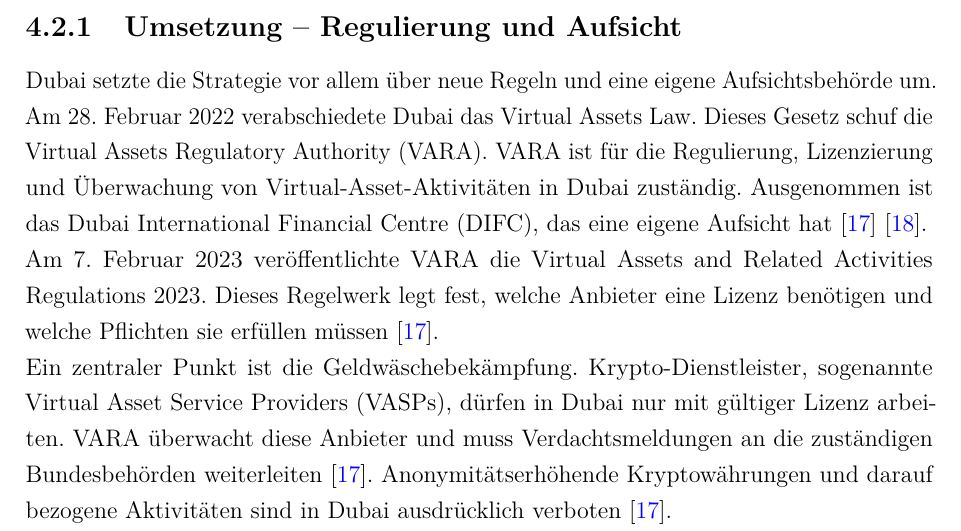
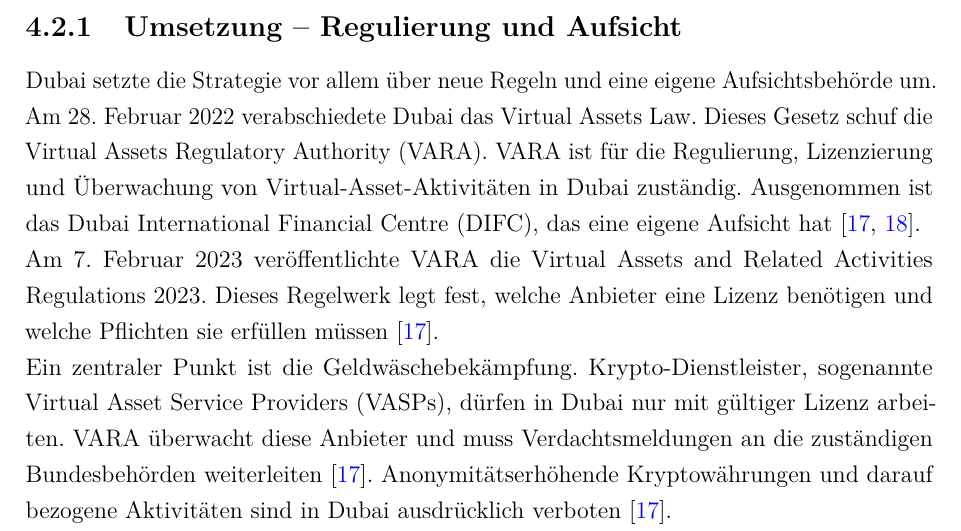
Before and after one commit to tashbaevb/Krypto_IG, a LaTeX document (00_Dokumentation.tex, which reads 04_Kern-Recherche.tex): part of page 14 of 24, cut so that both start at the same text. Compiled offline with pdfLaTeX.

Commit message:
Potential fix for pull request finding
Co-authored-by: Copilot Autofix powered by AI <175728472+Copilot@users.noreply.github.com>

```diff
--- a/04_Kern-Recherche.tex
+++ b/04_Kern-Recherche.tex
@@ -65,7 +65,7 @@
 
 \subsection{Umsetzung -- Regulierung und Aufsicht}
 
-Dubai setzte die Strategie vor allem über neue Regeln und eine eigene Aufsichtsbehörde um. Am 28. Februar 2022 verabschiedete Dubai das Virtual Assets Law. Dieses Gesetz schuf die Virtual Assets Regulatory Authority (VARA). VARA ist für die Regulierung, Lizenzierung und Überwachung von Virtual-Asset-Aktivitäten in Dubai zuständig. Ausgenommen ist das Dubai International Financial Centre (DIFC), das eine eigene Aufsicht hat \cite{VARA2025} \cite{ElGheriani2025}.
+Dubai setzte die Strategie vor allem über neue Regeln und eine eigene Aufsichtsbehörde um. Am 28. Februar 2022 verabschiedete Dubai das Virtual Assets Law. Dieses Gesetz schuf die Virtual Assets Regulatory Authority (VARA). VARA ist für die Regulierung, Lizenzierung und Überwachung von Virtual-Asset-Aktivitäten in Dubai zuständig. Ausgenommen ist das Dubai International Financial Centre (DIFC), das eine eigene Aufsicht hat \cite{VARA2025,ElGheriani2025}.
 
 Am 7. Februar 2023 veröffentlichte VARA die Virtual Assets and Related Activities Regulations 2023. Dieses Regelwerk legt fest, welche Anbieter eine Lizenz benötigen und welche Pflichten sie erfüllen müssen \cite{VARA2025}.
 
```
